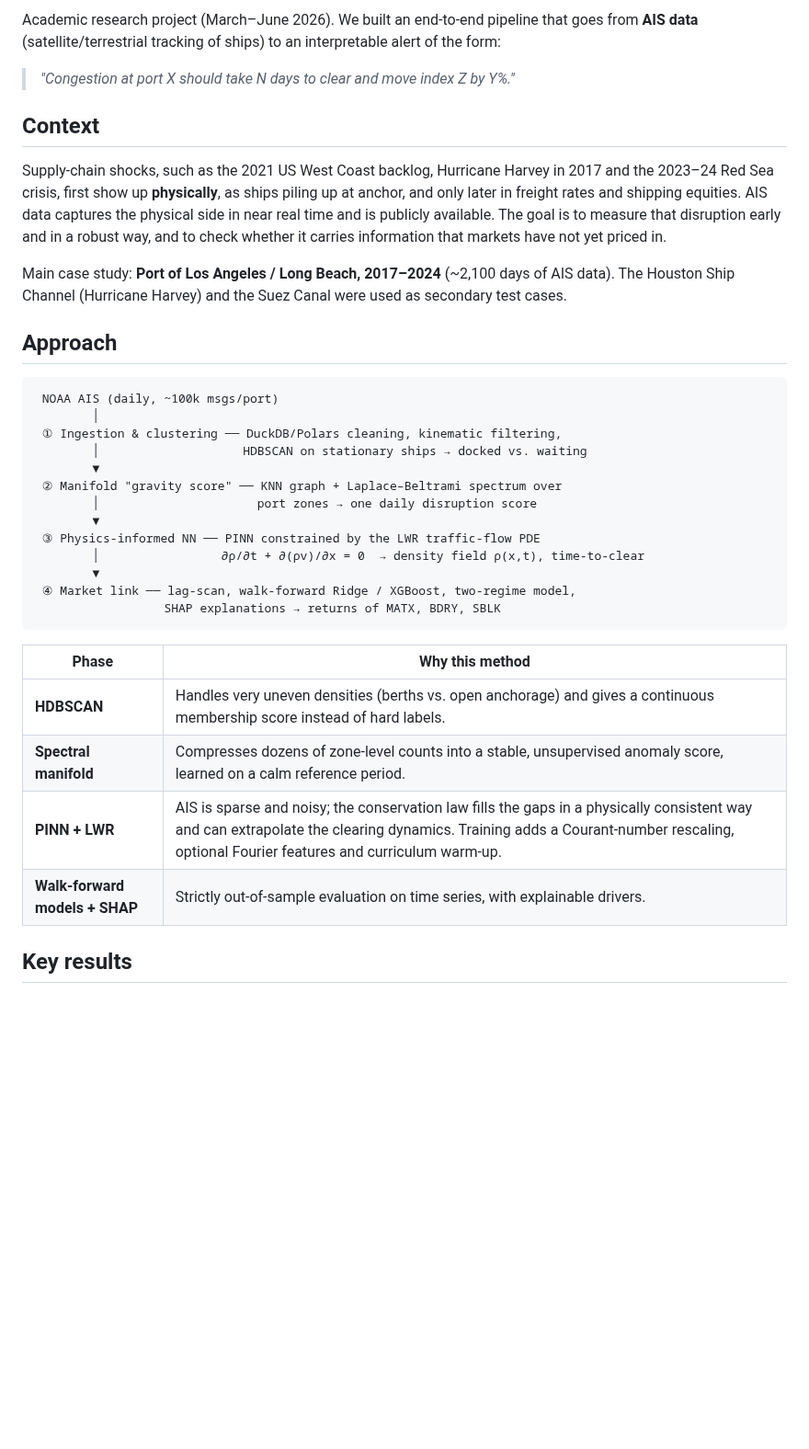
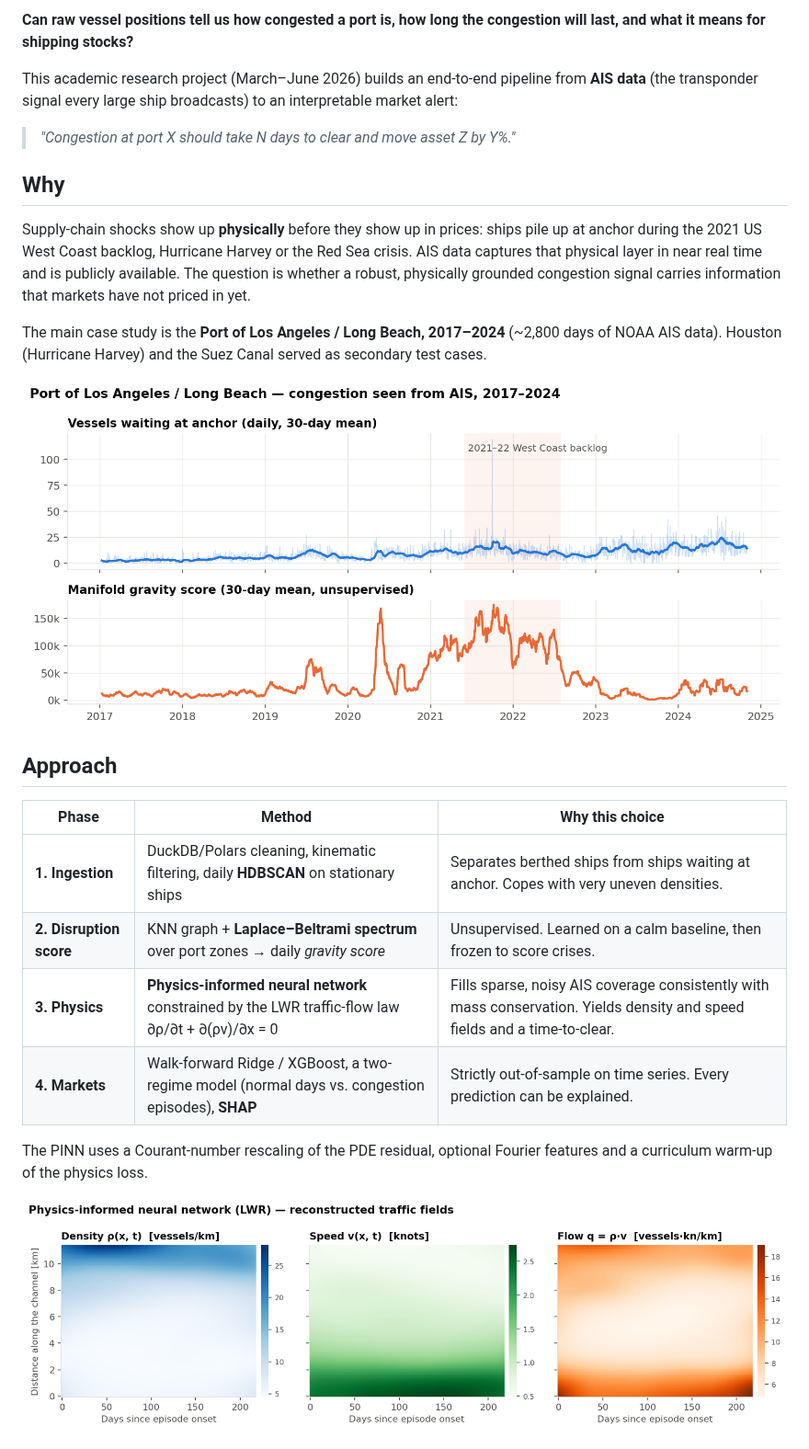
Before and after one commit to louisrodembourg/Nowcasting, a Markdown page: README.md, the part around one of its changes. Shown at 92% size. GitHub-like rendering; pictures changed too: docs/img/la_congestion_overview.png (added), docs/img/la_pinn_fields.png; blank space fills up the shorter version.

````diff
--- a/README.md
+++ b/README.md
@@ -4,38 +5,28 @@
 
-Academic research project (March–June 2026). We built an end-to-end pipeline that goes from **AIS data** (satellite/terrestrial tracking of ships) to an interpretable alert of the form:
+**Can raw vessel positions tell us how congested a port is, how long the congestion will last, and what it means for shipping stocks?**
 
-> *"Congestion at port X should take N days to clear and move index Z by Y%."*
+This academic research project (March–June 2026) builds an end-to-end pipeline from **AIS data** (the transponder signal every large ship broadcasts) to an interpretable market alert:
 
-## Context
+> *"Congestion at port X should take N days to clear and move asset Z by Y%."*
 
-Supply-chain shocks, such as the 2021 US West Coast backlog, Hurricane Harvey in 2017 and the 2023–24 Red Sea crisis, first show up **physically**, as ships piling up at anchor, and only later in freight rates and shipping equities. AIS data captures the physical side in near real time and is publicly available. The goal is to measure that disruption early and in a robust way, and to check whether it carries information that markets have not yet priced in.
+## Why
 
-Main case study: **Port of Los Angeles / Long Beach, 2017–2024** (~2,100 days of AIS data). The Houston Ship Channel (Hurricane Harvey) and the Suez Canal were used as secondary test cases.
+Supply-chain shocks show up **physically** before they show up in prices: ships pile up at anchor during the 2021 US West Coast backlog, Hurricane Harvey or the Red Sea crisis. AIS data captures that physical layer in near real time and is publicly available. The question is whether a robust, physically grounded congestion signal carries information that markets have not priced in yet.
+
+The main case study is the **Port of Los Angeles / Long Beach, 2017–2024** (~2,800 days of NOAA AIS data). Houston (Hurricane Harvey) and the Suez Canal served as secondary test cases.
+
+![LA congestion seen from AIS](docs/img/la_congestion_overview.png)
 
 ## Approach
 
-```
- NOAA AIS (daily, ~100k msgs/port)
-        │
- ① Ingestion & clustering ── DuckDB/Polars cleaning, kinematic filtering,
-        │                    HDBSCAN on stationary ships → docked vs. waiting
-        ▼
- ② Manifold "gravity score" ── KNN graph + Laplace–Beltrami spectrum over
-        │                      port zones → one daily disruption score
-        ▼
- ③ Physics-informed NN ── PINN constrained by the LWR traffic-flow PDE
-        │                 ∂ρ/∂t + ∂(ρv)/∂x = 0  → density field ρ(x,t), time-to-clear
-        ▼
- ④ Market link ── lag-scan, walk-forward Ridge / XGBoost, two-regime model,
-                  SHAP explanations → returns of MATX, BDRY, SBLK
-```
+| Phase | Method | Why this choice |
+|---|---|---|
+| **1. Ingestion** | DuckDB/Polars cleaning, kinematic filtering, daily **HDBSCAN** on stationary ships | Separates berthed ships from ships waiting at anchor. Copes with very uneven densities. |
+| **2. Disruption score** | KNN graph + **Laplace–Beltrami spectrum** over port zones → daily *gravity score* | Unsupervised. Learned on a calm baseline, then frozen to score crises. |
+| **3. Physics** | **Physics-informed neural network** constrained by the LWR traffic-flow law ∂ρ/∂t + ∂(ρv)/∂x = 0 | Fills sparse, noisy AIS coverage consistently with mass conservation. Yields density and speed fields and a time-to-clear. |
+| **4. Markets** | Walk-forward Ridge / XGBoost, a two-regime model (normal days vs. congestion episodes), **SHAP** | Strictly out-of-sample on time series. Every prediction can be explained. |
 
-| Phase | Why this method |
-|---|---|
-| **HDBSCAN** | Handles very uneven densities (berths vs. open anchorage) and gives a continuous membership score instead of hard labels. |
-| **Spectral manifold** | Compresses dozens of zone-level counts into a stable, unsupervised anomaly score, learned on a calm reference period. |
-| **PINN + LWR** | AIS is sparse and noisy; the conservation law fills the gaps in a physically consistent way and can extrapolate the clearing dynamics. Training adds a Courant-number rescaling, optional Fourier features and curriculum warm-up. |
-| **Walk-forward models + SHAP** | Strictly out-of-sample evaluation on time series, with explainable drivers. |
+The PINN uses a Courant-number rescaling of the PDE residual, optional Fourier features and a curriculum warm-up of the physics loss.
 
-## Key results
+![PINN-reconstructed traffic fields](docs/img/la_pinn_fields.png)
 
````
Also changed, not shown: other parts of README.md (+41 -45 lines), ARCHITECTURE.md (+8 -1 lines), docs/img/results_ic.png (added), 1 other file.
